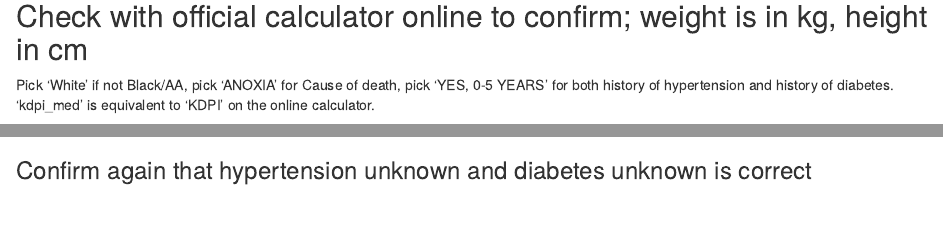
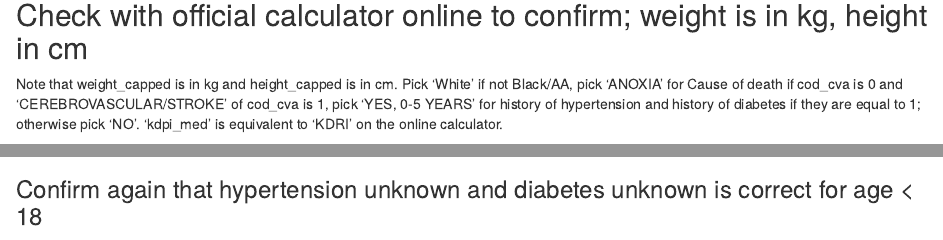
Before and after one commit to kevinz1194/Kidney-Transplant-Disparities, an R Markdown document (KDPI_for_EPTS.Rmd): the page in a window 1100 px wide, from 840 px down before the commit and from 780 px down after it, so that both start at the same text, and a second part further down, joined at a grey line. Rendered offline with R 4.5, knitr and Pandoc, with nearby package versions; some code elsewhere in the file could not run offline.

Commit message:
Update KDPI_for_EPTS.Rmd

````diff
--- a/KDPI_for_EPTS.Rmd
+++ b/KDPI_for_EPTS.Rmd
@@ -169,5 +166,5 @@ donordata <- donordata %>% arrange(kdpi)
 
 
 ## Check with official calculator online to confirm; weight is in kg, height in cm
-Pick 'White' if not Black/AA, pick 'ANOXIA' for Cause of death, pick 'YES, 0-5 YEARS' for both history of hypertension and history of diabetes. 'kdpi_med' is equivalent to 'KDPI' on the online calculator.
+Note that weight_capped is in kg and height_capped is in cm. Pick 'White' if not Black/AA, pick 'ANOXIA' for Cause of death if cod_cva is 0 and 'CEREBROVASCULAR/STROKE' of cod_cva is 1, pick 'YES, 0-5 YEARS' for history of hypertension and history of diabetes if they are equal to 1; otherwise pick 'NO'. 'kdpi_med' is equivalent to 'KDRI' on the online calculator.
 ```{r, warning=F, comment=NA}
@@ -199,7 +195,7 @@ donordata %>%
          diabetes_modified, cod_cva, creatinine_capped, hcv, dcd)
 ```
 
-### Confirm again that hypertension unknown and diabetes unknown is correct
+### Confirm again that hypertension unknown and diabetes unknown is correct for age < 18
 ```{r, warning=F, comment=NA}
 donordata %>%
   filter(DON_AGE < 18 & hypertension_modified==0.34925079461178 & diabetes_modified==0.12267292265779) %>%
````
Also changed, not shown: KDPI_for_EPTS.Rmd (5 more changed lines).
